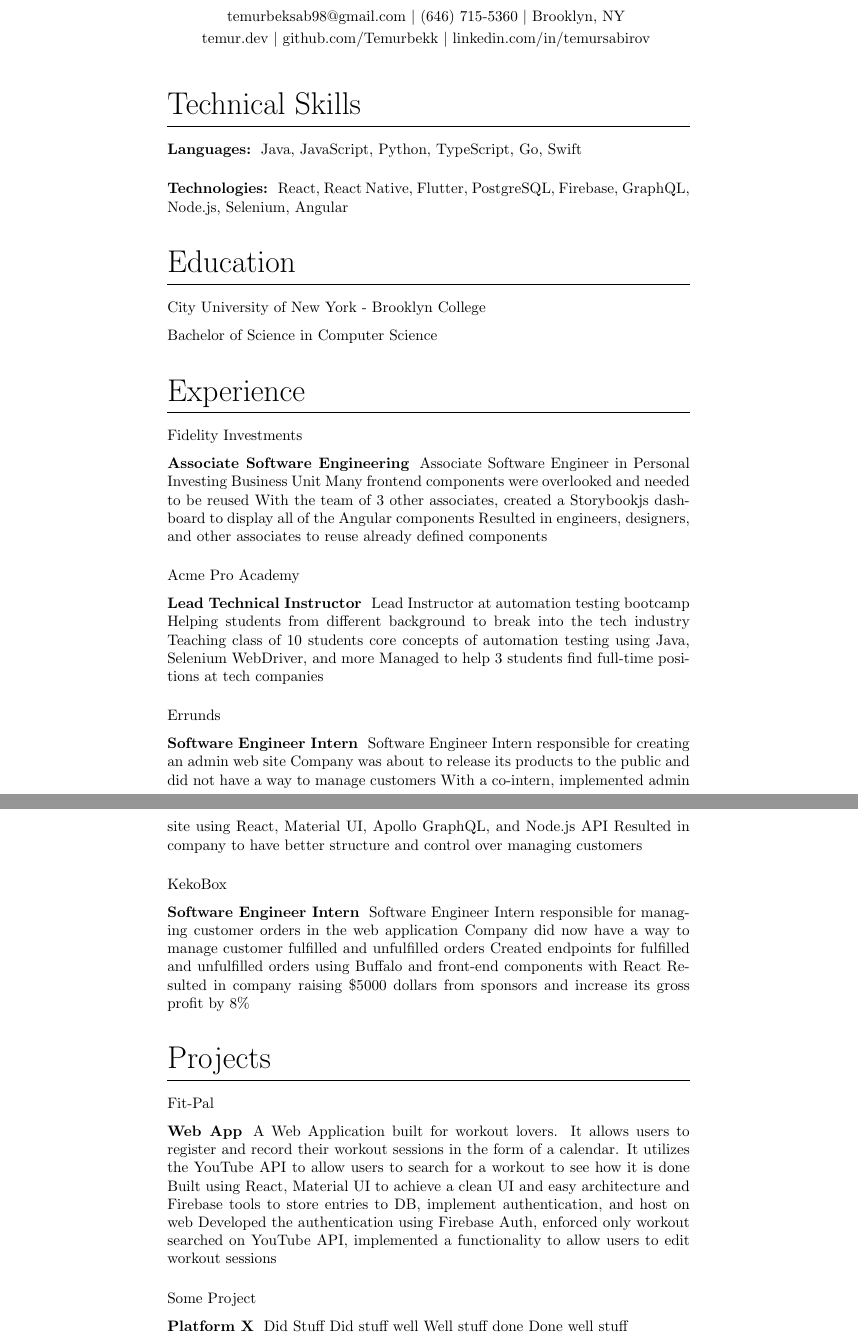
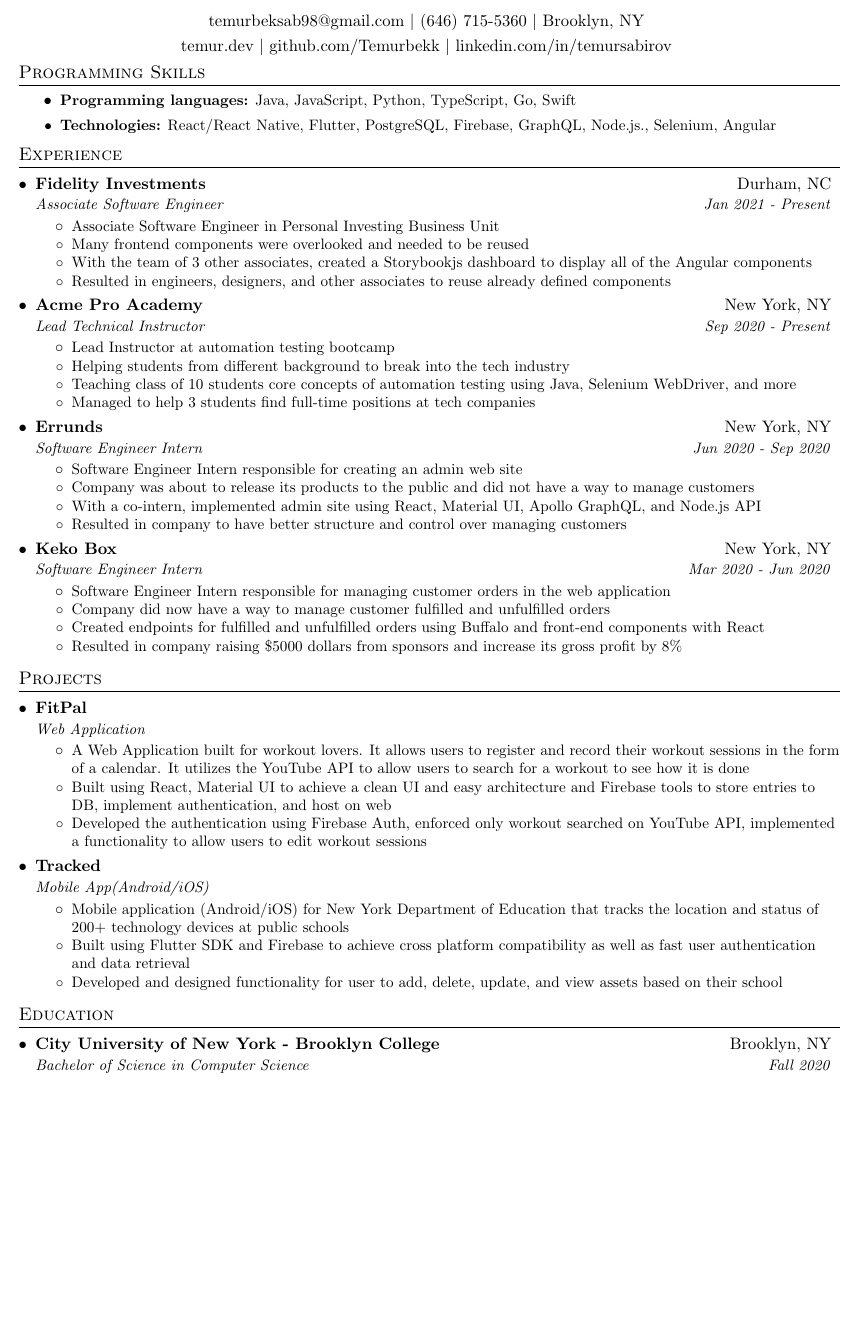
Before and after one commit to Temurbekk/cv, a LaTeX CV (resume.tex): two parts of pages 1 and 2 of 2 before the commit and part of the page after it, the two joined at a grey line, cut so that both start at the same text, the shorter picture padded with empty space. Compiled offline with pdfLaTeX.

Commit message:
Finish up draft 1

```diff
--- a/resume.tex
+++ b/resume.tex
@@ -28,61 +80,118 @@
     \break
     \href{http://www.temur.dev}{temur.dev} $|$ \href{http://github.com/Temurbekk}{github.com/Temurbekk} $|$ \href{http://linkedin.com/in/temursabirov}{linkedin.com/in/temursabirov}
     \break
-\vspace{-0.50em}
+
 \end{center}
+\vspace{-2.50em}
+%--------PROGRAMMING SKILLS------------
+\section{Programming Skills}
 
-    }
+\resumeItemListStart
+\resumeItem{Programming languages:}
+  { Java, JavaScript, Python, TypeScript, Go, Swift}
+\resumeItem{Technologies:}
+  { React/React Native, Flutter, PostgreSQL, Firebase, GraphQL, Node.js., Selenium, Angular}
+\resumeItemListEnd
+\vspace{-0.5em}
+%-----------EXPERIENCE-----------------
+\section{Experience}
+  \resumeSubHeadingListStart
 
-\begin{document}
-\title{R\'esum\'e}
-\author{Temurbek Sabirov}
+    \resumeSubheading
+      {Fidelity Investments}{Durham, NC}
+      {Associate Software Engineer}{Jan 2021 - Present}
+      \resumeItemListStart
+        \resumeItem{}
+            {Associate Software Engineer in Personal Investing Business Unit}
+        \resumeItem{}
+            {Many frontend components were overlooked and needed to be reused}
+        \resumeItem{}
+            {With the team of 3 other associates, created a Storybookjs dashboard to display all of the Angular components}
+        \resumeItem{}
+            {Resulted in engineers, designers, and other associates to reuse already defined components}
+      \resumeItemListEnd
 
-\maketitle
+    \resumeSubheading
+      {Acme Pro Academy}{New York, NY}
+      {Lead Technical Instructor}{Sep 2020 - Present}
+      \resumeItemListStart
+        \resumeItem{}
+            {Lead Instructor at automation testing bootcamp}
+        \resumeItem{}
+            {Helping students from different background to break into the tech industry}
+        \resumeItem{}
+            {Teaching class of 10 students core concepts of automation testing using Java, Selenium WebDriver, and more}
+        \resumeItem{}
+            {Managed to help 3 students find full-time positions at tech companies}
+      \resumeItemListEnd
 
-\section{Technical Skills}
-\subsubsection{Languages:}
-Java, JavaScript, Python, TypeScript, Go, Swift
-\subsubsection{Technologies:}
-React, React Native, Flutter, PostgreSQL, Firebase, GraphQL, Node.js, Selenium, Angular
+    \resumeSubheading
+      {Errunds}{New York, NY}
+      {Software Engineer Intern}{Jun 2020 - Sep 2020}
+      \resumeItemListStart
+        \resumeItem{}
+            {Software Engineer Intern responsible for creating an admin web site}
+        \resumeItem{}
+            {Company was about to release its products to the public and did not have a way to manage customers}
+        \resumeItem{}
+            {With a co-intern, implemented admin site using React, Material UI, Apollo GraphQL, and Node.js API}
+        \resumeItem{}
+            {Resulted in company to have better structure and control over managing customers}
+      \resumeItemListEnd
+
+    \resumeSubheading
+      {Keko Box}{New York, NY}
+      {Software Engineer Intern}{Mar 2020 - Jun 2020}
+      \resumeItemListStart
+        \resumeItem{}
+            {Software Engineer Intern responsible for managing customer orders in the web application}
+        \resumeItem{}
+            {Company did now have a way to manage customer fulfilled and unfulfilled orders}
+        \resumeItem{}
+            {Created endpoints for fulfilled and unfulfilled orders using Buffalo and front-end components with React}
+        \resumeItem{}
+            {Resulted in company raising \$5000 dollars from sponsors and increase its gross profit by 8\%}
+      \resumeItemListEnd
+
+  \resumeSubHeadingListEnd
+
+
+%-----------PROJECTS-----------------
+\section{Projects}
+  \resumeSubHeadingListStart
+  \resumeSubheading
+  {\href{https://my-workout-tracker-8763c.web.app/}{FitPal}}{}
+  {Web Application}{}
+  \resumeItemListStart
+    \resumeItem{}
+        {A Web Application built for workout lovers. It allows users to register and record their workout sessions in the form of a calendar. It utilizes the YouTube API to allow users to search for a workout to see how it is done}
+    \resumeItem{}
+        {Built using React, Material UI to achieve a clean UI and easy architecture and Firebase tools to store entries to DB, implement authentication, and host on web}
+    \resumeItem{}
+        {Developed the authentication using Firebase Auth, enforced only workout searched on YouTube API, implemented a functionality to allow users to edit workout sessions}
+  \resumeItemListEnd
+  \resumeSubheading
+  {\href{https://ajilk.com/tracked/}{Tracked}}{}
+  {Mobile App(Android/iOS)}{}
+  \resumeItemListStart
+    \resumeItem{}
+        {Mobile application (Android/iOS) for New York Department of Education that tracks the location and status of
+        200+ technology devices at public schools}
+    \resumeItem{}
+        {Built using Flutter SDK and Firebase to achieve cross platform compatibility as well as fast user authentication
+        and data retrieval}
+    \resumeItem{}
+        {Developed and designed functionality for user to add, delete, update, and view assets based on their school}
+  \resumeItemListEnd
+
+  \resumeSubHeadingListEnd
+
+%-----------EDUCATION-----------------
 \section{Education}
-\subsection{City University of New York - Brooklyn College}
-Bachelor of Science in Computer Science
-\section{Experience}
-\subsection{Fidelity Investments}
-\subsubsection{Associate Software Engineering}
-Associate Software Engineer in Personal Investing Business Unit
-Many frontend components were overlooked and needed to be reused
-With the team of 3 other associates, created a Storybookjs dashboard to display all of the Angular components
-Resulted in engineers, designers, and other associates to reuse already defined components
-\subsection{Acme Pro Academy}
-\subsubsection{Lead Technical Instructor}
-Lead Instructor at automation testing bootcamp
-Helping students from different background to break into the tech industry
-Teaching class of 10 students core concepts of automation testing using Java, Selenium WebDriver, and more
-Managed to help 3 students find full-time positions at tech companies
-\subsection{Errunds}
-\subsubsection{Software Engineer Intern}
-Software Engineer Intern responsible for creating an admin web site
-Company was about to release its products to the public and did not have a way to manage customers
-With a co-intern, implemented admin site using React, Material UI, Apollo GraphQL, and Node.js API
-Resulted in company to have better structure and control over managing customers
-\subsection{KekoBox}
-\subsubsection{Software Engineer Intern}
-Software Engineer Intern responsible for managing customer orders in the web application
-Company did now have a way to manage customer fulfilled and unfulfilled orders
-Created endpoints for fulfilled and unfulfilled orders using Buffalo and front-end components with React
-Resulted in company raising \$5000 dollars from sponsors and increase its gross profit by 8\%
-\section{Projects}
-\subsection{Fit-Pal}
-\subsubsection{Web App}
-A Web Application built for workout lovers. It allows users to register and record their workout sessions in the form of a calendar. It utilizes the YouTube API to allow users to search for a workout to see how it is done
-Built using React, Material UI to achieve a clean UI and easy architecture and Firebase tools to store entries to DB, implement authentication, and host on web
-Developed the authentication using Firebase Auth, enforced only workout searched on YouTube API, implemented a functionality to allow users to edit workout sessions
+  \resumeSubHeadingListStart
+    \resumeSubheading
+      {City University of New York - Brooklyn College}{Brooklyn, NY}
+      {Bachelor of Science in Computer Science}{Fall 2020}
+  \resumeSubHeadingListEnd
 
-\subsection{Some Project}
-\subsubsection{Platform X}
-Did Stuff
-Did stuff well
-Well stuff done
-Done well stuff
 \end{document}
```
Also changed, not shown: resume.pdf, resume.tex (76 more changed lines). Lines whose indentation alone changed are shown as unchanged.
